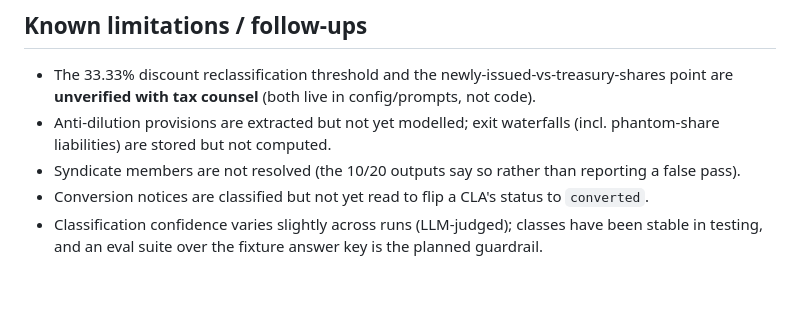
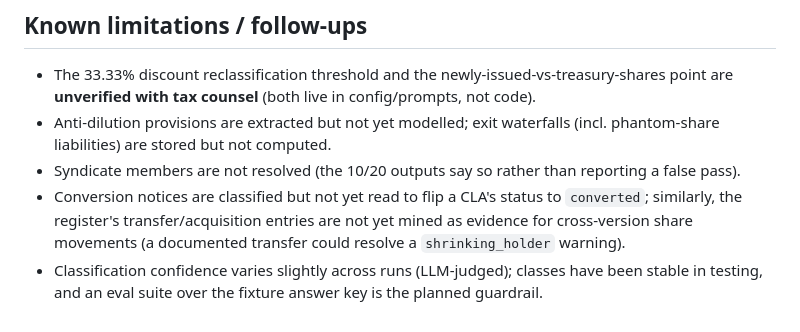
Before and after one commit to ducroo/SICTIC-AI, a Markdown page: docs/captable.md, the part around the change. Drawn GitHub-style; blank space fills up the shorter version.

Commit message:
Note register transfer-entry mining as a lifecycle follow-up
Co-Authored-By: Claude Fable 5 <noreply@anthropic.com>
Claude-Session: https://claude.ai/code/session_014fHuzmytF5cBa8g1DSeEuH

```diff
--- a/docs/captable.md
+++ b/docs/captable.md
@@ -136,7 +136,9 @@ measurably worse — never use the override for real due-diligence output.
 - Syndicate members are not resolved (the 10/20 outputs say so rather
   than reporting a false pass).
 - Conversion notices are classified but not yet read to flip a CLA's
-  status to `converted`.
+  status to `converted`; similarly, the register's transfer/acquisition
+  entries are not yet mined as evidence for cross-version share movements
+  (a documented transfer could resolve a `shrinking_holder` warning).
 - Classification confidence varies slightly across runs (LLM-judged);
   classes have been stable in testing, and an eval suite over the fixture
   answer key is the planned guardrail.
```
